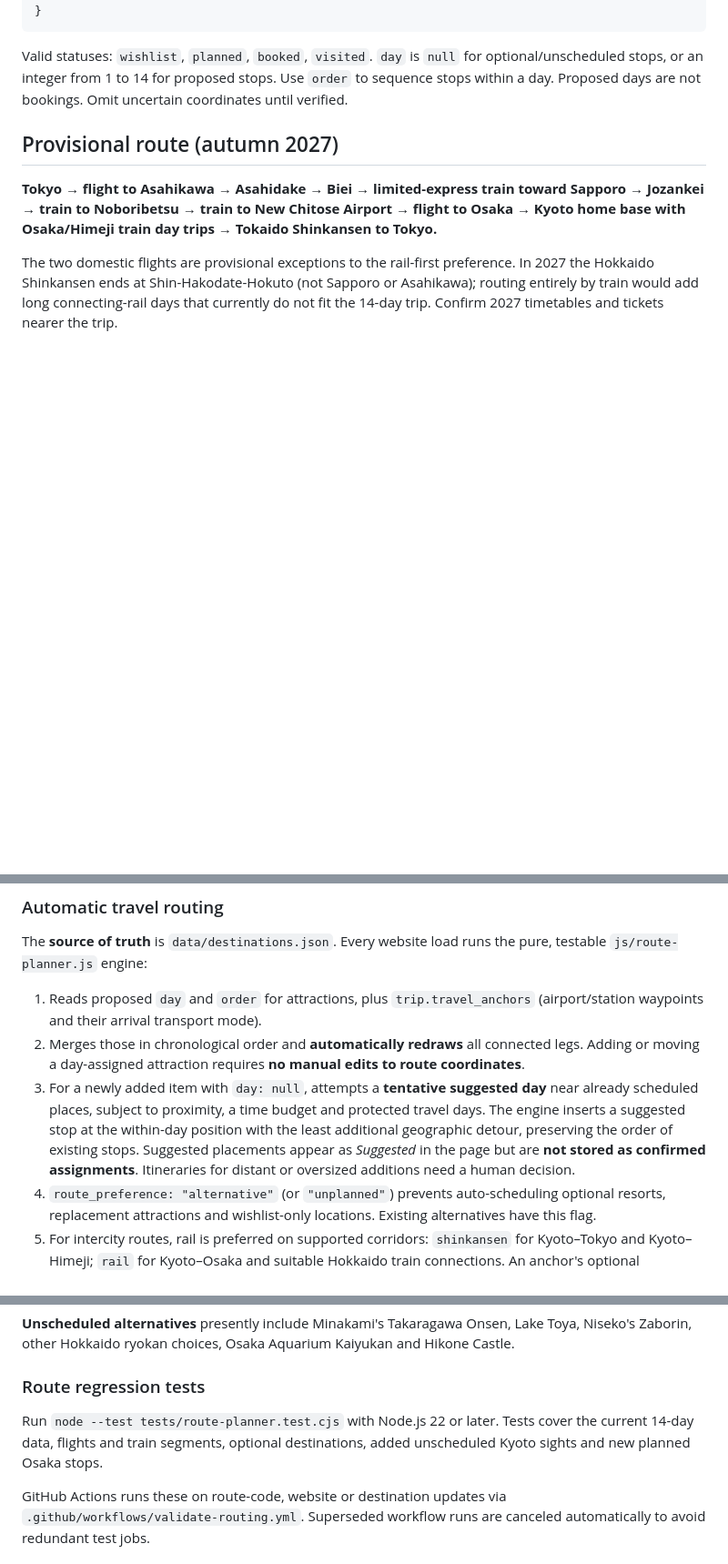
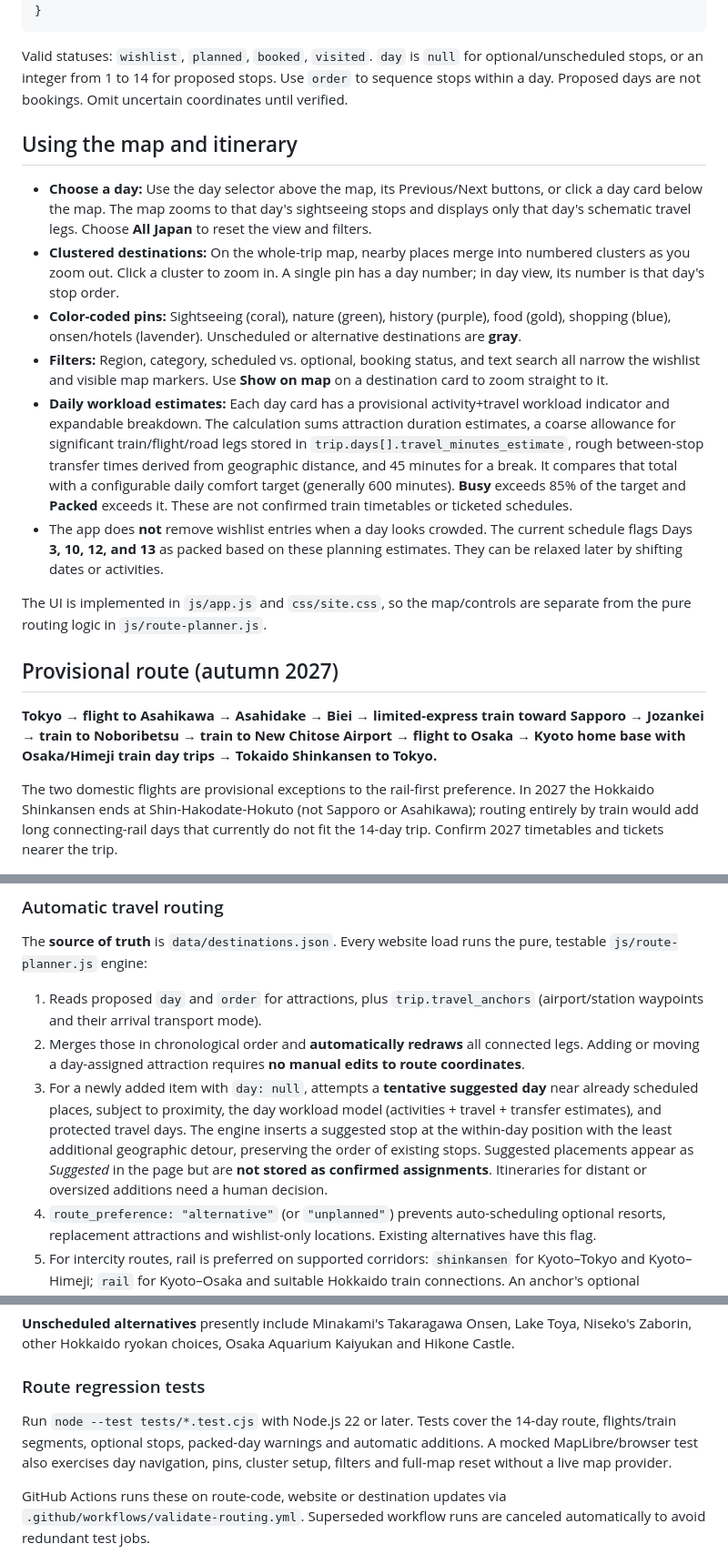
Before and after one commit to stormcloud23/Japan-Trip-, a Markdown page: README.md, 3 parts joined by grey strips. Shown at 91% size. GitHub-like rendering; blank space fills up the shorter version.

Commit message:
Document day-focused map UX, marker clustering, filters and transparent activity/travel workload estimates

```diff
--- a/README.md
+++ b/README.md
@@ -31,6 +31,17 @@ Example destination object (coordinates are decimal degrees; use verified coordi
 
 Valid statuses: `wishlist`, `planned`, `booked`, `visited`. `day` is `null` for optional/unscheduled stops, or an integer from 1 to 14 for proposed stops. Use `order` to sequence stops within a day. Proposed days are not bookings. Omit uncertain coordinates until verified.
 
+## Using the map and itinerary
+
+- **Choose a day:** Use the day selector above the map, its Previous/Next buttons, or click a day card below the map. The map zooms to that day's sightseeing stops and displays only that day's schematic travel legs. Choose **All Japan** to reset the view and filters.
+- **Clustered destinations:** On the whole-trip map, nearby places merge into numbered clusters as you zoom out. Click a cluster to zoom in. A single pin has a day number; in day view, its number is that day's stop order.
+- **Color-coded pins:** Sightseeing (coral), nature (green), history (purple), food (gold), shopping (blue), onsen/hotels (lavender). Unscheduled or alternative destinations are **gray**.
+- **Filters:** Region, category, scheduled vs. optional, booking status, and text search all narrow the wishlist and visible map markers. Use **Show on map** on a destination card to zoom straight to it.
+- **Daily workload estimates:** Each day card has a provisional activity+travel workload indicator and expandable breakdown. The calculation sums attraction duration estimates, a coarse allowance for significant train/flight/road legs stored in `trip.days[].travel_minutes_estimate`, rough between-stop transfer times derived from geographic distance, and 45 minutes for a break. It compares that total with a configurable daily comfort target (generally 600 minutes). **Busy** exceeds 85% of the target and **Packed** exceeds it. These are not confirmed train timetables or ticketed schedules.
+- The app does **not** remove wishlist entries when a day looks crowded. The current schedule flags Days **3, 10, 12, and 13** as packed based on these planning estimates. They can be relaxed later by shifting dates or activities.
+
+The UI is implemented in `js/app.js` and `css/site.css`, so the map/controls are separate from the pure routing logic in `js/route-planner.js`.
+
 ## Provisional route (autumn 2027)
 
 **Tokyo → flight to Asahikawa → Asahidake → Biei → limited-express train toward Sapporo → Jozankei → train to Noboribetsu → train to New Chitose Airport → flight to Osaka → Kyoto home base with Osaka/Himeji train day trips → Tokaido Shinkansen to Tokyo.**
@@ -43,7 +54,7 @@ The **source of truth** is `data/destinations.json`. Every website load runs the
 
 1. Reads proposed `day` and `order` for attractions, plus `trip.travel_anchors` (airport/station waypoints and their arrival transport mode).
 2. Merges those in chronological order and **automatically redraws** all connected legs. Adding or moving a day-assigned attraction requires **no manual edits to route coordinates**.
-3. For a newly added item with `day: null`, attempts a **tentative suggested day** near already scheduled places, subject to proximity, a time budget and protected travel days. The engine inserts a suggested stop at the within-day position with the least additional geographic detour, preserving the order of existing stops. Suggested placements appear as *Suggested* in the page but are **not stored as confirmed assignments**. Itineraries for distant or oversized additions need a human decision.
+3. For a newly added item with `day: null`, attempts a **tentative suggested day** near already scheduled places, subject to proximity, the day workload model (activities + travel + transfer estimates), and protected travel days. The engine inserts a suggested stop at the within-day position with the least additional geographic detour, preserving the order of existing stops. Suggested placements appear as *Suggested* in the page but are **not stored as confirmed assignments**. Itineraries for distant or oversized additions need a human decision.
 4. `route_preference: "alternative"` (or `"unplanned"`) prevents auto-scheduling optional resorts, replacement attractions and wishlist-only locations. Existing alternatives have this flag.
 5. For intercity routes, rail is preferred on supported corridors: `shinkansen` for Kyoto–Tokyo and Kyoto–Himeji; `rail` for Kyoto–Osaka and suitable Hokkaido train connections. An anchor's optional `arrival_mode` overrides this inference (e.g. `flight` at Asahikawa/Osaka airports). Unknown very-long-distance transfers are tagged `review`, rather than invented as an air or rail service.
 
@@ -55,7 +66,7 @@ The webpage displays five route styles: **magenta dashed lines for flights**, gr
 
 ### Route regression tests
 
-Run `node --test tests/route-planner.test.cjs` with Node.js 22 or later. Tests cover the current 14-day data, flights and train segments, optional destinations, added unscheduled Kyoto sights and new planned Osaka stops.
+Run `node --test tests/*.test.cjs` with Node.js 22 or later. Tests cover the 14-day route, flights/train segments, optional stops, packed-day warnings and automatic additions. A mocked MapLibre/browser test also exercises day navigation, pins, cluster setup, filters and full-map reset without a live map provider.
 
 GitHub Actions runs these on route-code, website or destination updates via `.github/workflows/validate-routing.yml`. Superseded workflow runs are canceled automatically to avoid redundant test jobs.
 
```
